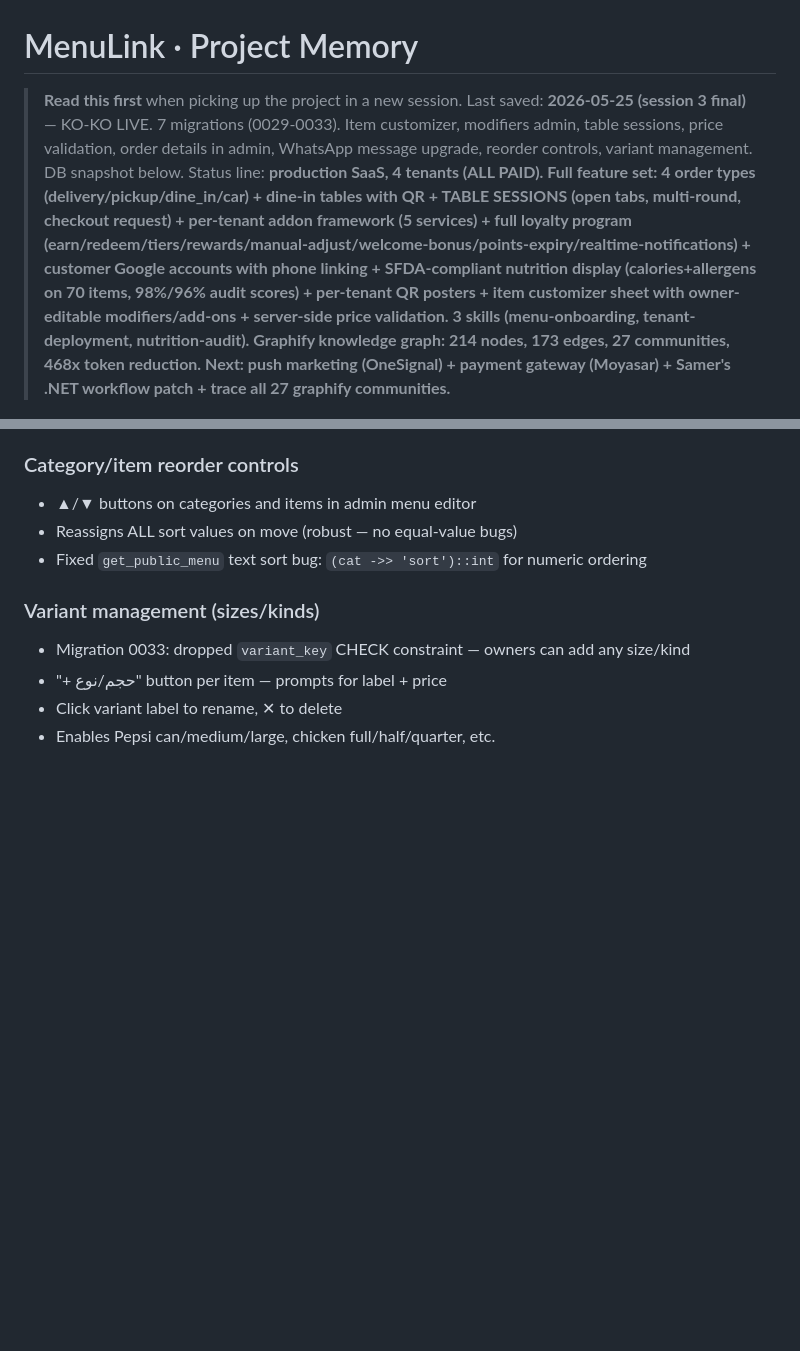
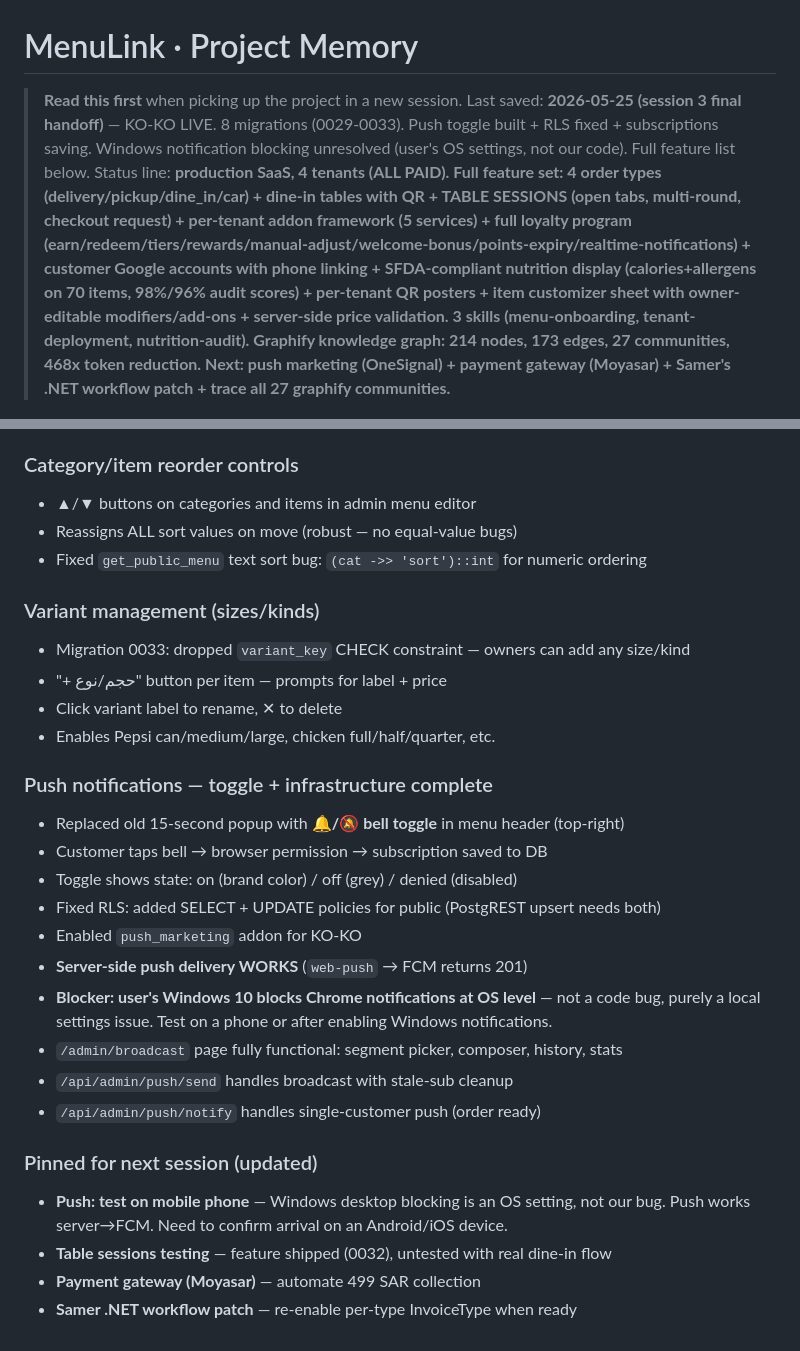
Before and after one commit to Adilibrahimit/menulink, a Markdown page: memory.md, 2 parts joined by grey strips. Drawn GitHub-style; blank space fills up the shorter version.

Commit message:
Session 3 final handoff: push toggle complete, Windows blocking noted
Push notification system fully built and deployed:
- Bell toggle in header replaces popup
- RLS fixed (SELECT+UPDATE for upsert)
- Server push delivery confirmed (FCM 201)
- Blocker: user's Windows OS blocks Chrome notifications (not code bug)
- Next session: test on mobile device

Co-Authored-By: Claude Opus 4.7 (1M context) <noreply@anthropic.com>

```diff
--- a/memory.md
+++ b/memory.md
@@ -1,7 +1,7 @@
 # MenuLink · Project Memory
 
 > **Read this first** when picking up the project in a new session.
-> Last saved: **2026-05-25 (session 3 final)** — KO-KO LIVE. 7 migrations (0029-0033). Item customizer, modifiers admin, table sessions, price validation, order details in admin, WhatsApp message upgrade, reorder controls, variant management. DB snapshot below.
+> Last saved: **2026-05-25 (session 3 final handoff)** — KO-KO LIVE. 8 migrations (0029-0033). Push toggle built + RLS fixed + subscriptions saving. Windows notification blocking unresolved (user's OS settings, not our code). Full feature list below.
 > Status line: **production SaaS, 4 tenants (ALL PAID). Full feature set: 4 order types (delivery/pickup/dine_in/car) + dine-in tables with QR + TABLE SESSIONS (open tabs, multi-round, checkout request) + per-tenant addon framework (5 services) + full loyalty program (earn/redeem/tiers/rewards/manual-adjust/welcome-bonus/points-expiry/realtime-notifications) + customer Google accounts with phone linking + SFDA-compliant nutrition display (calories+allergens on 70 items, 98%/96% audit scores) + per-tenant QR posters + item customizer sheet with owner-editable modifiers/add-ons + server-side price validation. 3 skills (menu-onboarding, tenant-deployment, nutrition-audit). Graphify knowledge graph: 214 nodes, 173 edges, 27 communities, 468x token reduction. Next: push marketing (OneSignal) + payment gateway (Moyasar) + Samer's .NET workflow patch + trace all 27 graphify communities.**
 
 ---
@@ -681,3 +681,21 @@ These won't block anything but are worth knowing about:
 - "+ حجم/نوع" button per item — prompts for label + price
 - Click variant label to rename, ✕ to delete
 - Enables Pepsi can/medium/large, chicken full/half/quarter, etc.
+
+### Push notifications — toggle + infrastructure complete
+- Replaced old 15-second popup with **🔔/🔕 bell toggle** in menu header (top-right)
+- Customer taps bell → browser permission → subscription saved to DB
+- Toggle shows state: on (brand color) / off (grey) / denied (disabled)
+- Fixed RLS: added SELECT + UPDATE policies for public (PostgREST upsert needs both)
+- Enabled `push_marketing` addon for KO-KO
+- **Server-side push delivery WORKS** (`web-push` → FCM returns 201)
+- **Blocker: user's Windows 10 blocks Chrome notifications at OS level** — not a code bug, purely a local settings issue. Test on a phone or after enabling Windows notifications.
+- `/admin/broadcast` page fully functional: segment picker, composer, history, stats
+- `/api/admin/push/send` handles broadcast with stale-sub cleanup
+- `/api/admin/push/notify` handles single-customer push (order ready)
+
+### Pinned for next session (updated)
+- **Push: test on mobile phone** — Windows desktop blocking is an OS setting, not our bug. Push works server→FCM. Need to confirm arrival on an Android/iOS device.
+- **Table sessions testing** — feature shipped (0032), untested with real dine-in flow
+- **Payment gateway (Moyasar)** — automate 499 SAR collection
+- **Samer .NET workflow patch** — re-enable per-type InvoiceType when ready
```
